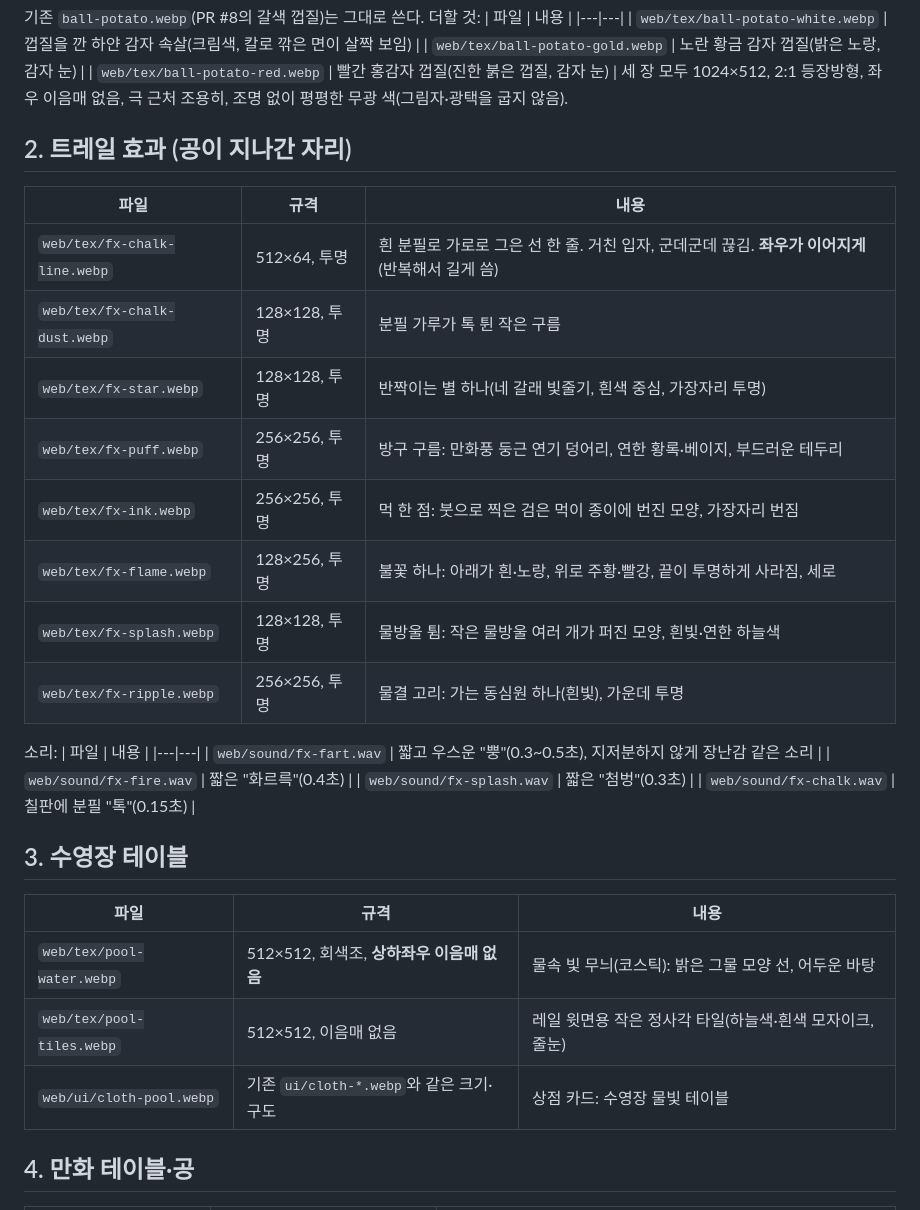
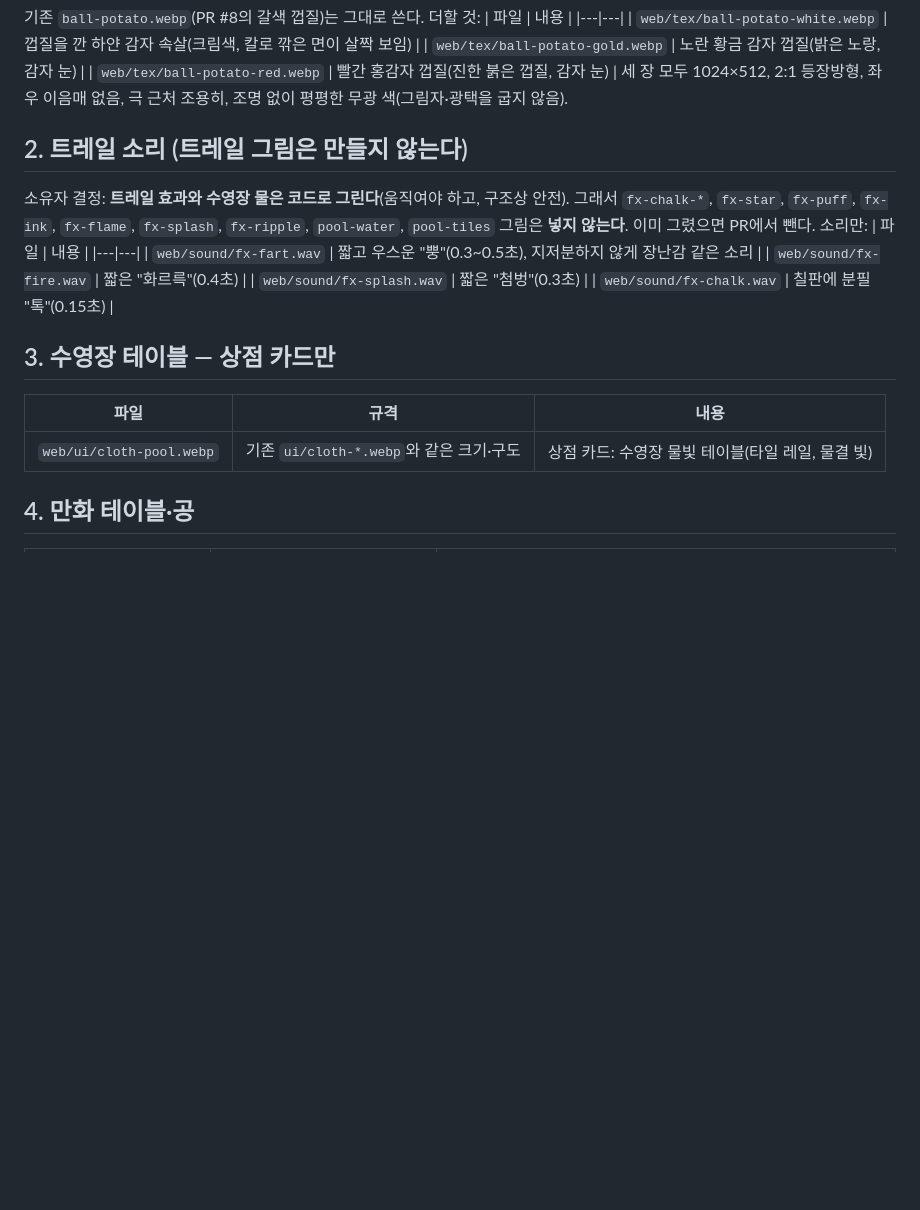
Before and after one commit to coooxroad/8-Ball, a Markdown page: tasks/gpt-assets-2.md, the part around the change. Rendered like a GitHub page; blank space fills up the shorter version.

Commit message:
GPT brief: trails and the pool's water are drawn in code now, so no pictures for them
Co-Authored-By: Claude Opus 5.5 <noreply@anthropic.com>
Claude-Session: https://claude.ai/code/session_01DzxiQebW6t4iT9hZUZYbBt

```diff
--- a/tasks/gpt-assets-2.md
+++ b/tasks/gpt-assets-2.md
@@ -21,18 +21,10 @@
 | `web/tex/ball-potato-red.webp` | 빨간 홍감자 껍질(진한 붉은 껍질, 감자 눈) |
 세 장 모두 1024×512, 2:1 등장방형, 좌우 이음매 없음, 극 근처 조용히, 조명 없이 평평한 무광 색(그림자·광택을 굽지 않음).
 
-## 2. 트레일 효과 (공이 지나간 자리)
-| 파일 | 규격 | 내용 |
-|---|---|---|
-| `web/tex/fx-chalk-line.webp` | 512×64, 투명 | 흰 분필로 가로로 그은 선 한 줄. 거친 입자, 군데군데 끊김. **좌우가 이어지게**(반복해서 길게 씀) |
-| `web/tex/fx-chalk-dust.webp` | 128×128, 투명 | 분필 가루가 톡 튄 작은 구름 |
-| `web/tex/fx-star.webp` | 128×128, 투명 | 반짝이는 별 하나(네 갈래 빛줄기, 흰색 중심, 가장자리 투명) |
-| `web/tex/fx-puff.webp` | 256×256, 투명 | 방구 구름: 만화풍 둥근 연기 덩어리, 연한 황록·베이지, 부드러운 테두리 |
-| `web/tex/fx-ink.webp` | 256×256, 투명 | 먹 한 점: 붓으로 찍은 검은 먹이 종이에 번진 모양, 가장자리 번짐 |
-| `web/tex/fx-flame.webp` | 128×256, 투명 | 불꽃 하나: 아래가 흰·노랑, 위로 주황·빨강, 끝이 투명하게 사라짐, 세로 |
-| `web/tex/fx-splash.webp` | 128×128, 투명 | 물방울 튐: 작은 물방울 여러 개가 퍼진 모양, 흰빛·연한 하늘색 |
-| `web/tex/fx-ripple.webp` | 256×256, 투명 | 물결 고리: 가는 동심원 하나(흰빛), 가운데 투명 |
-소리:
+## 2. 트레일 소리 (트레일 그림은 만들지 않는다)
+소유자 결정: **트레일 효과와 수영장 물은 코드로 그린다**(움직여야 하고, 구조상 안전). 그래서 `fx-chalk-*`, `fx-star`, `fx-puff`,
+`fx-ink`, `fx-flame`, `fx-splash`, `fx-ripple`, `pool-water`, `pool-tiles` 그림은 **넣지 않는다**. 이미 그렸으면 PR에서 뺀다.
+소리만:
 | 파일 | 내용 |
 |---|---|
 | `web/sound/fx-fart.wav` | 짧고 우스운 "뿡"(0.3~0.5초), 지저분하지 않게 장난감 같은 소리 |
@@ -40,12 +32,10 @@
 | `web/sound/fx-splash.wav` | 짧은 "첨벙"(0.3초) |
 | `web/sound/fx-chalk.wav` | 칠판에 분필 "톡"(0.15초) |
 
-## 3. 수영장 테이블
+## 3. 수영장 테이블 — 상점 카드만
 | 파일 | 규격 | 내용 |
 |---|---|---|
-| `web/tex/pool-water.webp` | 512×512, 회색조, **상하좌우 이음매 없음** | 물속 빛 무늬(코스틱): 밝은 그물 모양 선, 어두운 바탕 |
-| `web/tex/pool-tiles.webp` | 512×512, 이음매 없음 | 레일 윗면용 작은 정사각 타일(하늘색·흰색 모자이크, 줄눈) |
-| `web/ui/cloth-pool.webp` | 기존 `ui/cloth-*.webp`와 같은 크기·구도 | 상점 카드: 수영장 물빛 테이블 |
+| `web/ui/cloth-pool.webp` | 기존 `ui/cloth-*.webp`와 같은 크기·구도 | 상점 카드: 수영장 물빛 테이블(타일 레일, 물결 빛) |
 
 ## 4. 만화 테이블·공
 | 파일 | 규격 | 내용 |
```
